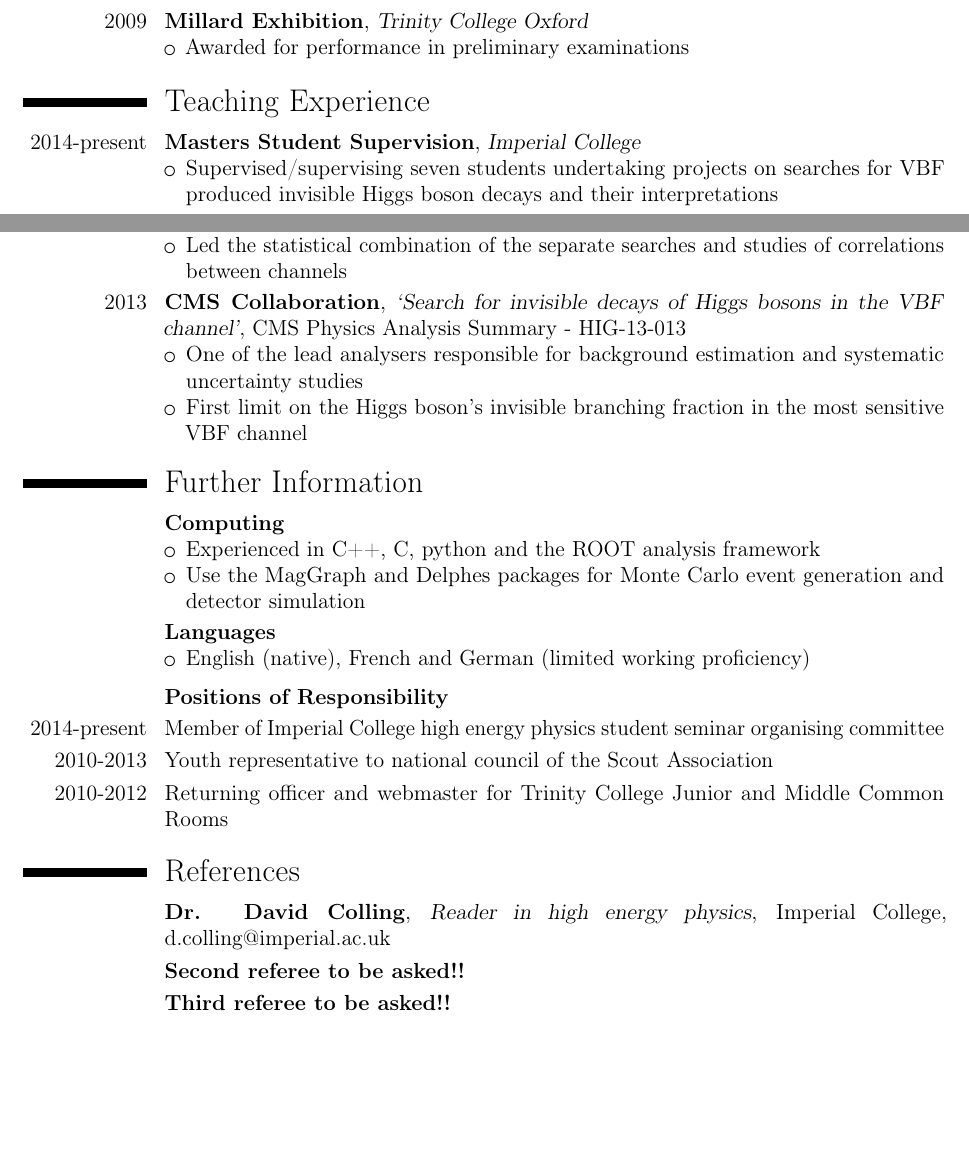
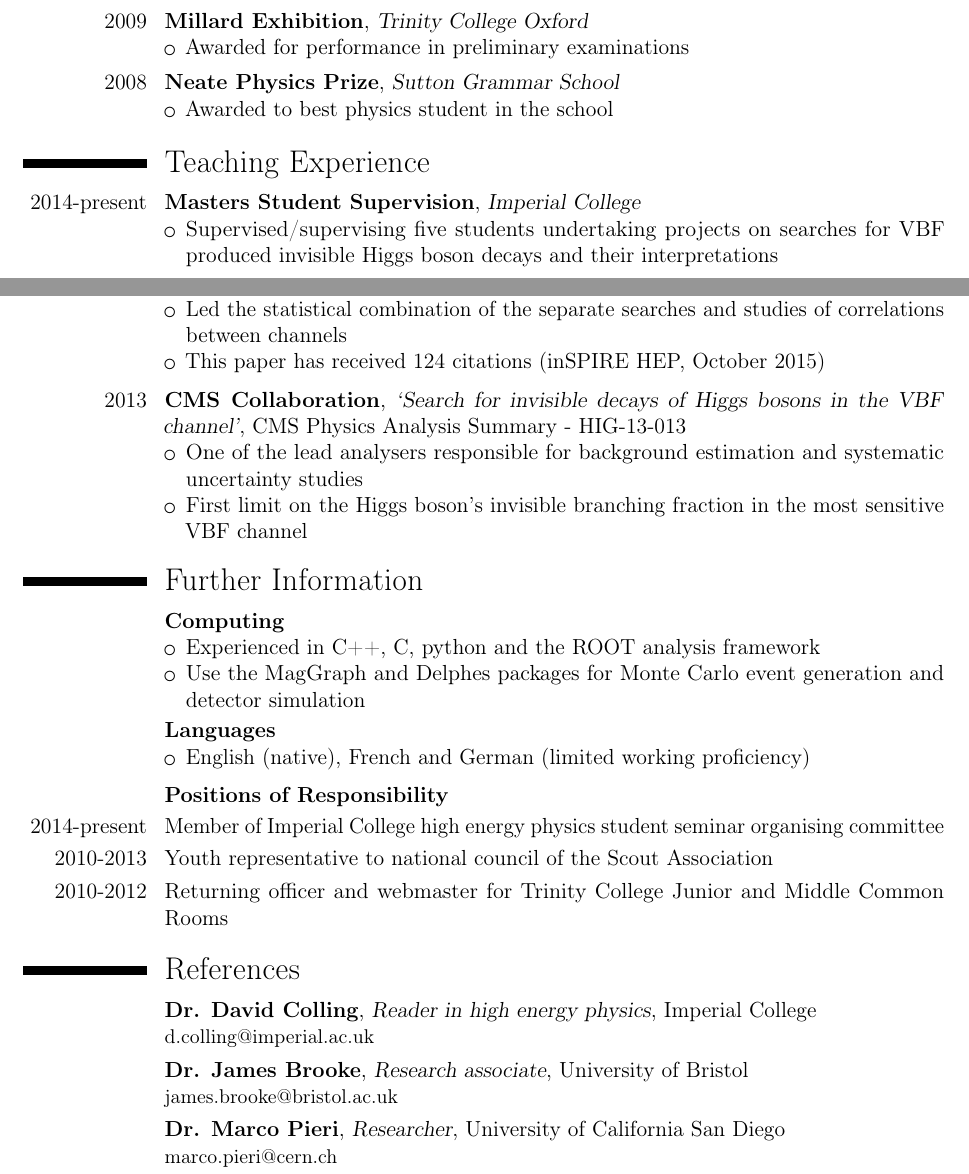
Before and after one commit to pjdunne/CV, a LaTeX CV (pdunneCV.tex): two parts of pages 2 and 4 of 4, joined at a grey line, cut so that both start at the same text, the shorter picture padded with empty space. Compiled offline with pdfLaTeX.

Commit message:
adding references and citations for epjc paper

```diff
--- a/pdunneCV.tex
+++ b/pdunneCV.tex
@@ -13,9 +13,6 @@
 \mobile{(+44) 7919 405 613}
 \email{dunnepatrickj@gmail.com}
 
-\newcommand\mycventry[6]{
-  \cventry{#1}{\large #2}{#3}{#4}{#5}{#6}
-}
 \newcommand\myitem{\item \normalsize }
 \newcommand\mysection[1]{\section{#1}}
 
@@ -140,13 +137,19 @@
   \begin{itemize}
   \myitem Awarded for outstanding performance in second year practical course
   \end{itemize}
-\vspace{.05cm}
+\vspace{.04cm}
 }
 \cventry{2009}{Millard Exhibition}{Trinity College Oxford}{}{}{
   \begin{itemize}
   \myitem Awarded for performance in preliminary examinations
   \end{itemize}
-\vspace{.05cm}
+\vspace{.04cm}
+}
+\cventry{2008}{Neate Physics Prize}{Sutton Grammar School}{}{}{
+  \begin{itemize}
+  \myitem Awarded to best physics student in the school
+  \end{itemize}
+\vspace{.04cm}
 }
 
 
@@ -154,7 +157,7 @@
 \mysection{Teaching Experience}
 \cventry{2014-present}{Masters Student Supervision}{Imperial College}{}{}{
    \begin{itemize}
-     \myitem Supervised/supervising seven students undertaking projects on searches for VBF produced invisible Higgs boson decays and their interpretations
+     \myitem Supervised/supervising five students undertaking projects on searches for VBF produced invisible Higgs boson decays and their interpretations
 %   \myitem Padraic Calpin (Imperial College), Searches for VBF produced invisible Higgs
 %   \myitem Achilleas Fragkoulis (Imperial College), Searches for VBF produced invisible Higgs
 %   \myitem Miha Zgubic (Imperial College), Interpretations of searches for invisible Higgs
@@ -233,6 +236,7 @@
   \begin{itemize}
   \myitem One of the lead analysers responsible for background estimation, systematic uncertainty studies and the setting of limits on the Higgs boson invisible branching fraction in the most powerful VBF channel
   \myitem Led the statistical combination of the separate searches and studies of correlations between channels
+  \myitem This paper has received 124 citations (inSPIRE HEP, October 2015)
   \end{itemize}
   \vspace{.1cm}
 }
@@ -266,9 +270,9 @@
 
 \mysection{References}
 %\cventry{}{Prof. Gavin Davies}{Professor of High Energy Physics}{Imperial College}{g.j.davies@imperial.ac.uk}{}
-\cventry{}{Dr. David Colling}{Reader in high energy physics}{Imperial College}{d.colling@imperial.ac.uk}{}
-\cventry{}{Second referee to be asked!!}{}{}{}{}
-\cventry{}{Third referee to be asked!!}{}{}{}{}
+\cventry{}{Dr. David Colling}{Reader in high energy physics}{Imperial College}{}{d.colling@imperial.ac.uk}
+\cventry{}{Dr. James Brooke}{Research associate}{University of Bristol}{}{james.brooke@bristol.ac.uk}
+\cventry{}{Dr. Marco Pieri}{Researcher}{University of California San Diego}{}{marco.pieri@cern.ch}
 
 
 \end{document}
```
Also changed, not shown: pdunneCV.pdf, pdunneCV.tex (18 more changed lines).
